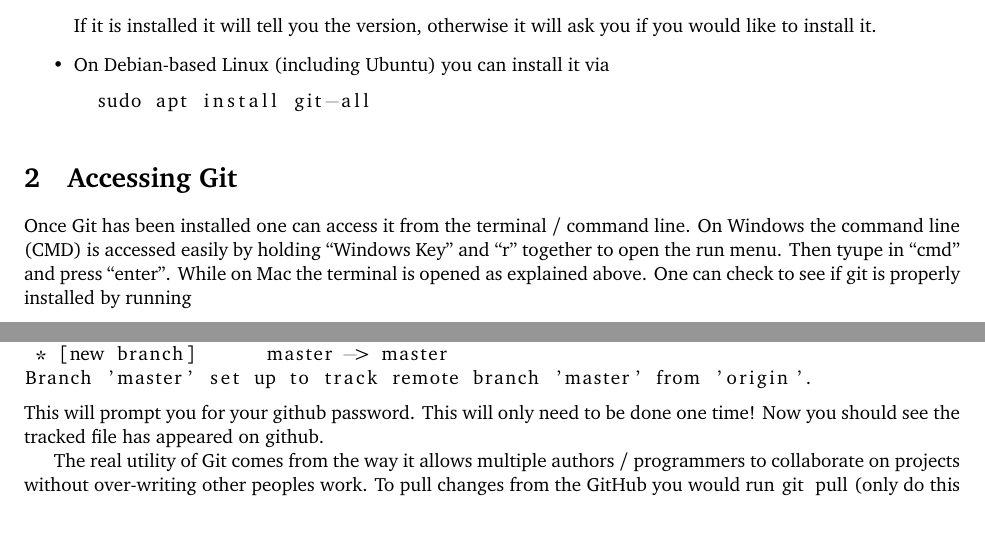
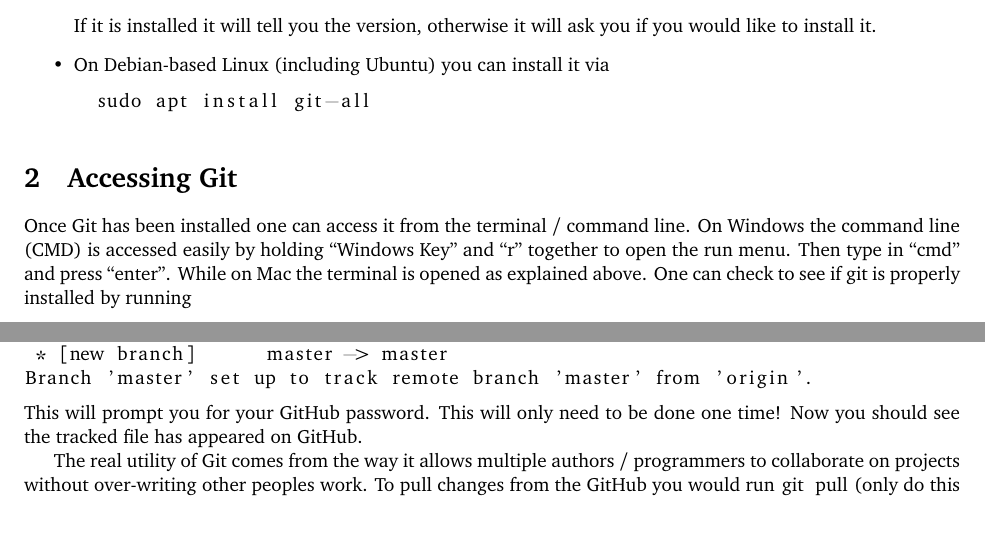
Before and after one commit to cjl8zf/uva-grad-sem-git-guide, a LaTeX document (uva_grad_sem_git_guide.tex): two parts of pages 1 and 3 of 4, joined at a grey line, cut so that both start at the same text. Compiled offline with pdfLaTeX.

Commit message:
Fix typos

```diff
--- a/uva_grad_sem_git_guide.tex
+++ b/uva_grad_sem_git_guide.tex
@@ -29,7 +29,7 @@ you if you would like to install it.
 Once Git has been installed one can access it from the terminal /
 command line. On Windows the command line (CMD) is accessed easily by
 holding ``Windows Key'' and ``r'' together to open the run menu. Then
-tyupe in ``cmd'' and press ``enter''. While on Mac the terminal is
+type in ``cmd'' and press ``enter''. While on Mac the terminal is
 opened as explained above. One can check to see if git is properly
 installed by running
 \begin{lstlisting}[language=bash]
@@ -189,8 +189,8 @@ To https://github.com/cjl8zf/test.git
  * [new branch]      master -> master
 Branch 'master' set up to track remote branch 'master' from 'origin'.
 \end{lstlisting}
-This will prompt you for your github password. This will only need to
-be done one time! Now you should see the tracked file has appeared on github.
+This will prompt you for your GitHub password. This will only need to
+be done one time! Now you should see the tracked file has appeared on GitHub.
 
 The real utility of Git comes from the way it allows multiple authors
 / programmers to collaborate on projects without over-writing other
```
